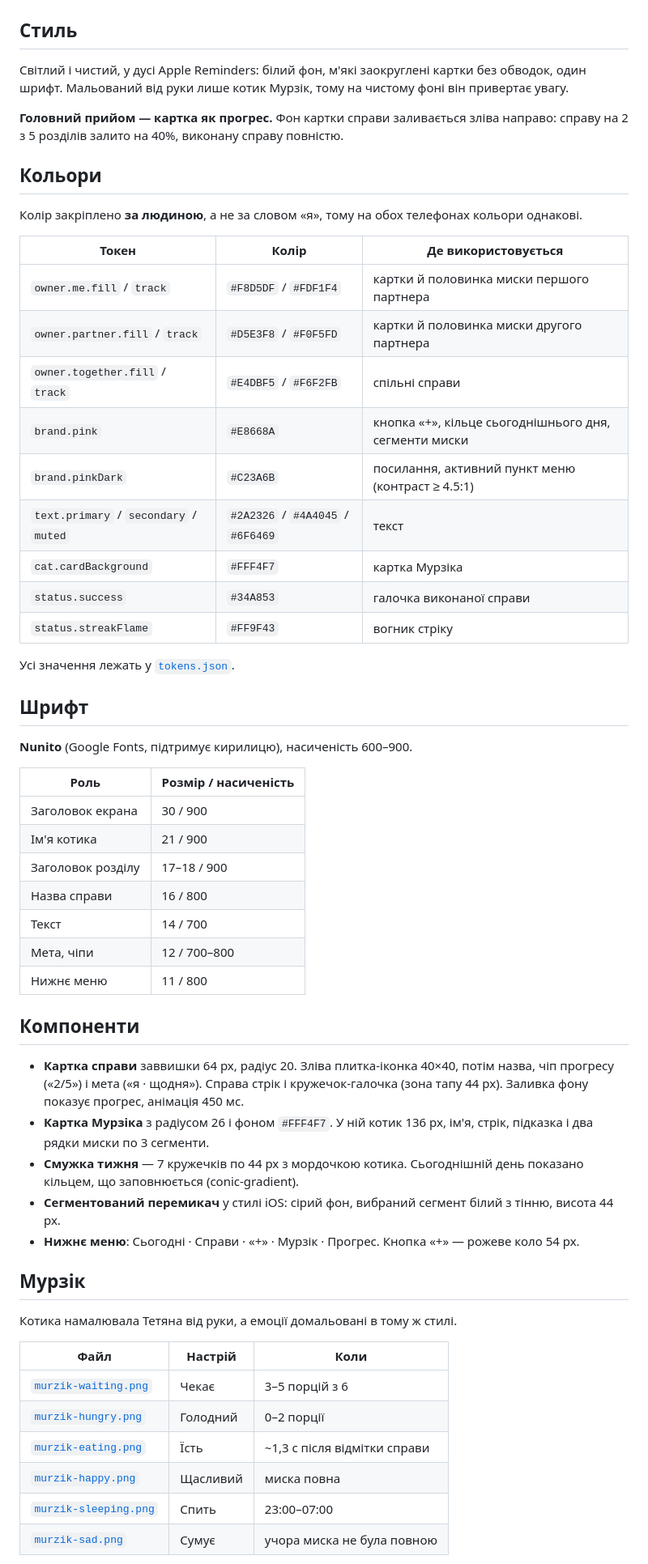
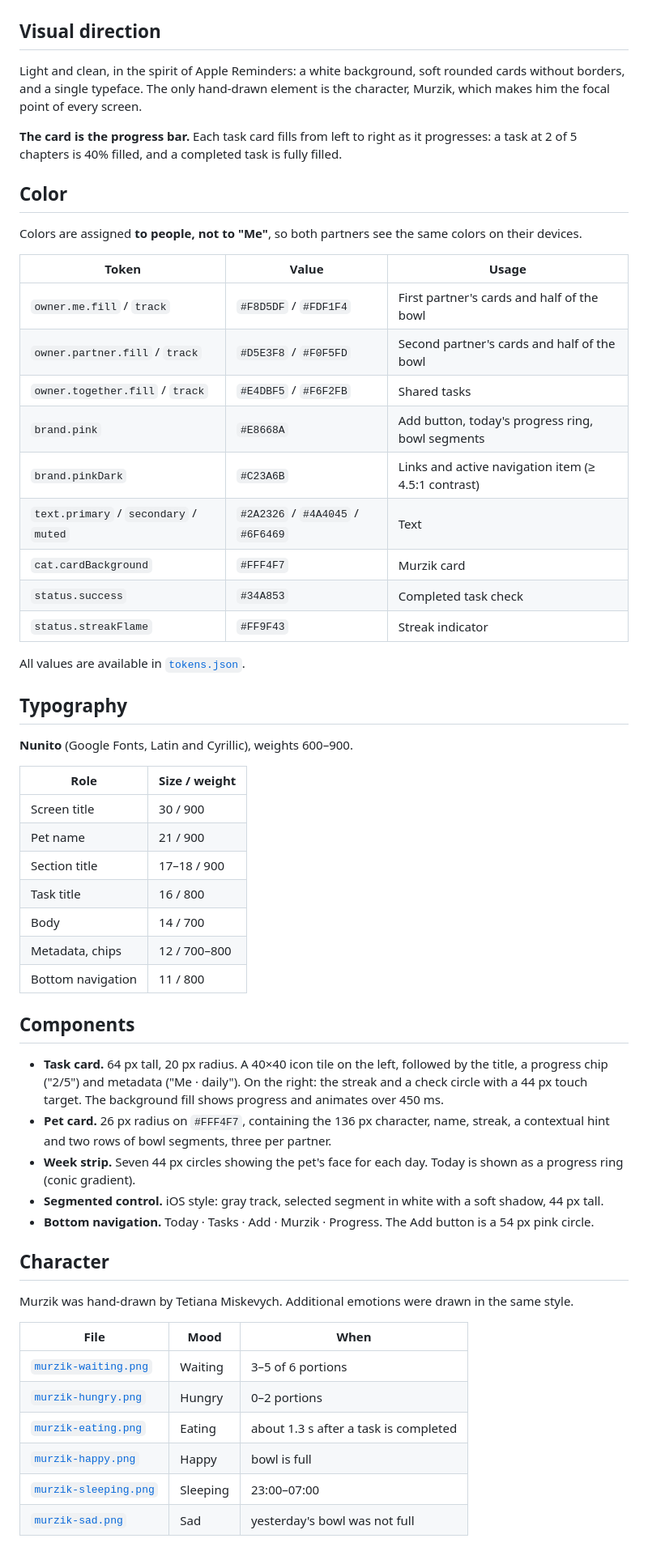
Before and after one commit to tetianix/carranam, a Markdown page: design/DESIGN.md, the part around one of its changes. Shown at 81% size. Drawn GitHub-style.

Commit message:
Rewrite design guide in English

```diff
--- a/design/DESIGN.md
+++ b/design/DESIGN.md
@@ -14,62 +14,62 @@
 |---|---|---|
 | ![](screens/04-murzik.png) | ![](screens/05-progress.png) | ![](screens/06-today-partner-view.png) |
 
-## Стиль
+## Visual direction
 
-Світлий і чистий, у дусі Apple Reminders: білий фон, м'які заокруглені картки без обводок, один шрифт. Мальований від руки лише котик Мурзік, тому на чистому фоні він привертає увагу.
+Light and clean, in the spirit of Apple Reminders: a white background, soft rounded cards without borders, and a single typeface. The only hand-drawn element is the character, Murzik, which makes him the focal point of every screen.
 
-**Головний прийом — картка як прогрес.** Фон картки справи заливається зліва направо: справу на 2 з 5 розділів залито на 40%, виконану справу повністю.
+**The card is the progress bar.** Each task card fills from left to right as it progresses: a task at 2 of 5 chapters is 40% filled, and a completed task is fully filled.
 
-## Кольори
+## Color
 
-Колір закріплено **за людиною**, а не за словом «я», тому на обох телефонах кольори однакові.
+Colors are assigned **to people, not to "Me"**, so both partners see the same colors on their devices.
 
-| Токен | Колір | Де використовується |
+| Token | Value | Usage |
 |---|---|---|
-| `owner.me.fill` / `track` | `#F8D5DF` / `#FDF1F4` | картки й половинка миски першого партнера |
-| `owner.partner.fill` / `track` | `#D5E3F8` / `#F0F5FD` | картки й половинка миски другого партнера |
-| `owner.together.fill` / `track` | `#E4DBF5` / `#F6F2FB` | спільні справи |
-| `brand.pink` | `#E8668A` | кнопка «+», кільце сьогоднішнього дня, сегменти миски |
-| `brand.pinkDark` | `#C23A6B` | посилання, активний пункт меню (контраст ≥ 4.5:1) |
-| `text.primary` / `secondary` / `muted` | `#2A2326` / `#4A4045` / `#6F6469` | текст |
-| `cat.cardBackground` | `#FFF4F7` | картка Мурзіка |
-| `status.success` | `#34A853` | галочка виконаної справи |
-| `status.streakFlame` | `#FF9F43` | вогник стріку |
+| `owner.me.fill` / `track` | `#F8D5DF` / `#FDF1F4` | First partner's cards and half of the bowl |
+| `owner.partner.fill` / `track` | `#D5E3F8` / `#F0F5FD` | Second partner's cards and half of the bowl |
+| `owner.together.fill` / `track` | `#E4DBF5` / `#F6F2FB` | Shared tasks |
+| `brand.pink` | `#E8668A` | Add button, today's progress ring, bowl segments |
+| `brand.pinkDark` | `#C23A6B` | Links and active navigation item (≥ 4.5:1 contrast) |
+| `text.primary` / `secondary` / `muted` | `#2A2326` / `#4A4045` / `#6F6469` | Text |
+| `cat.cardBackground` | `#FFF4F7` | Murzik card |
+| `status.success` | `#34A853` | Completed task check |
+| `status.streakFlame` | `#FF9F43` | Streak indicator |
 
-Усі значення лежать у [`tokens.json`](tokens.json).
+All values are available in [`tokens.json`](tokens.json).
 
-## Шрифт
+## Typography
 
-**Nunito** (Google Fonts, підтримує кирилицю), насиченість 600–900.
+**Nunito** (Google Fonts, Latin and Cyrillic), weights 600–900.
 
-| Роль | Розмір / насиченість |
+| Role | Size / weight |
 |---|---|
-| Заголовок екрана | 30 / 900 |
-| Ім'я котика | 21 / 900 |
-| Заголовок розділу | 17–18 / 900 |
-| Назва справи | 16 / 800 |
-| Текст | 14 / 700 |
-| Мета, чіпи | 12 / 700–800 |
-| Нижнє меню | 11 / 800 |
+| Screen title | 30 / 900 |
+| Pet name | 21 / 900 |
+| Section title | 17–18 / 900 |
+| Task title | 16 / 800 |
+| Body | 14 / 700 |
+| Metadata, chips | 12 / 700–800 |
+| Bottom navigation | 11 / 800 |
 
-## Компоненти
+## Components
 
-- **Картка справи** заввишки 64 px, радіус 20. Зліва плитка-іконка 40×40, потім назва, чіп прогресу («2/5») і мета («я · щодня»). Справа стрік і кружечок-галочка (зона тапу 44 px). Заливка фону показує прогрес, анімація 450 мс.
-- **Картка Мурзіка** з радіусом 26 і фоном `#FFF4F7`. У ній котик 136 px, ім'я, стрік, підказка і два рядки миски по 3 сегменти.
-- **Смужка тижня** — 7 кружечків по 44 px з мордочкою котика. Сьогоднішній день показано кільцем, що заповнюється (conic-gradient).
-- **Сегментований перемикач** у стилі iOS: сірий фон, вибраний сегмент білий з тінню, висота 44 px.
-- **Нижнє меню**: Сьогодні · Справи · «+» · Мурзік · Прогрес. Кнопка «+» — рожеве коло 54 px.
+- **Task card.** 64 px tall, 20 px radius. A 40×40 icon tile on the left, followed by the title, a progress chip ("2/5") and metadata ("Me · daily"). On the right: the streak and a check circle with a 44 px touch target. The background fill shows progress and animates over 450 ms.
+- **Pet card.** 26 px radius on `#FFF4F7`, containing the 136 px character, name, streak, a contextual hint and two rows of bowl segments, three per partner.
+- **Week strip.** Seven 44 px circles showing the pet's face for each day. Today is shown as a progress ring (conic gradient).
+- **Segmented control.** iOS style: gray track, selected segment in white with a soft shadow, 44 px tall.
+- **Bottom navigation.** Today · Tasks · Add · Murzik · Progress. The Add button is a 54 px pink circle.
 
-## Мурзік
+## Character
 
-Котика намалювала Тетяна від руки, а емоції домальовані в тому ж стилі.
+Murzik was hand-drawn by Tetiana Miskevych. Additional emotions were drawn in the same style.
 
-| Файл | Настрій | Коли |
+| File | Mood | When |
 |---|---|---|
-| [`murzik-waiting.png`](murzik/murzik-waiting.png) | Чекає | 3–5 порцій з 6 |
-| [`murzik-hungry.png`](murzik/murzik-hungry.png) | Голодний | 0–2 порції |
-| [`murzik-eating.png`](murzik/murzik-eating.png) | Їсть | ~1,3 с після відмітки справи |
-| [`murzik-happy.png`](murzik/murzik-happy.png) | Щасливий | миска повна |
-| [`murzik-sleeping.png`](murzik/murzik-sleeping.png) | Спить | 23:00–07:00 |
-| [`murzik-sad.png`](murzik/murzik-sad.png) | Сумує | учора миска не була повною |
+| [`murzik-waiting.png`](murzik/murzik-waiting.png) | Waiting | 3–5 of 6 portions |
+| [`murzik-hungry.png`](murzik/murzik-hungry.png) | Hungry | 0–2 portions |
+| [`murzik-eating.png`](murzik/murzik-eating.png) | Eating | about 1.3 s after a task is completed |
+| [`murzik-happy.png`](murzik/murzik-happy.png) | Happy | bowl is full |
+| [`murzik-sleeping.png`](murzik/murzik-sleeping.png) | Sleeping | 23:00–07:00 |
+| [`murzik-sad.png`](murzik/murzik-sad.png) | Sad | yesterday's bowl was not full |
 
```
Also changed, not shown: other parts of design/DESIGN.md (+27 -27 lines), design/overview.png.
